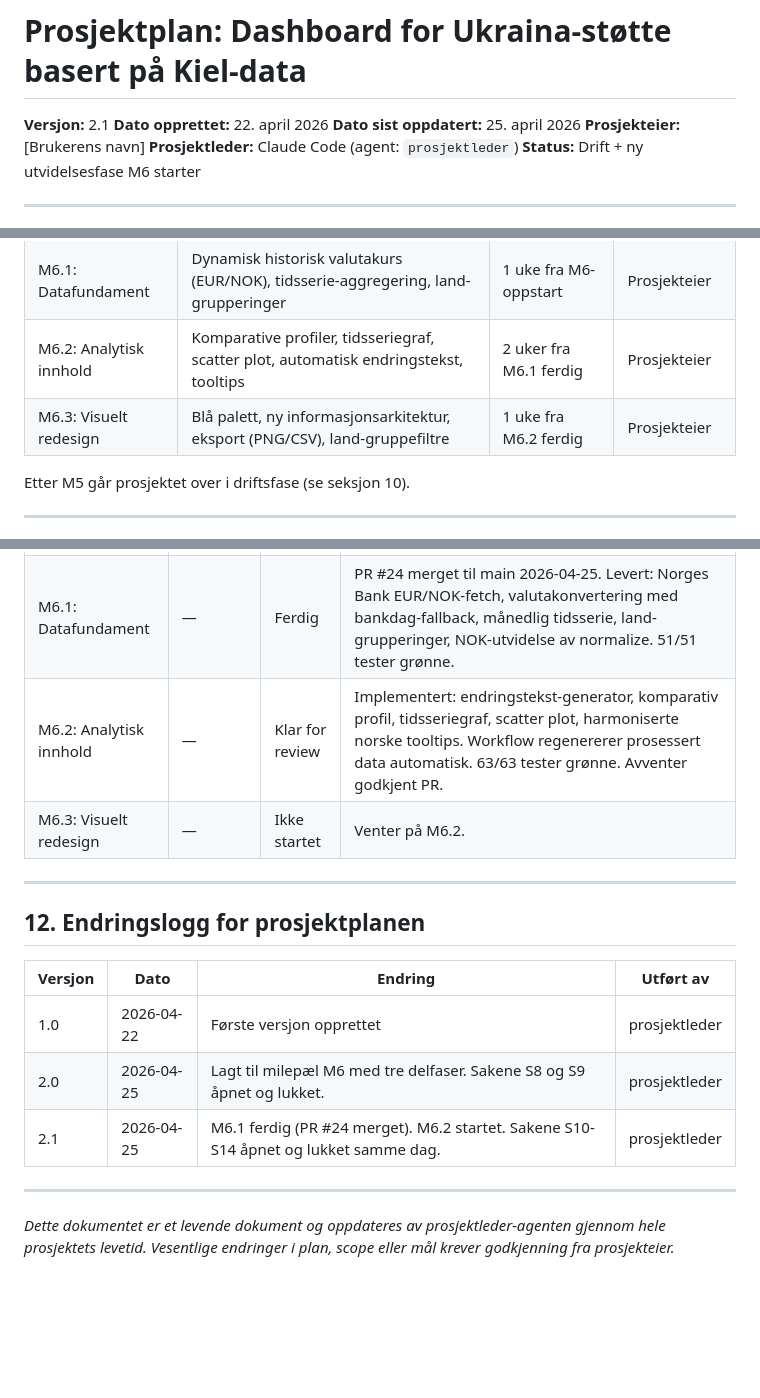
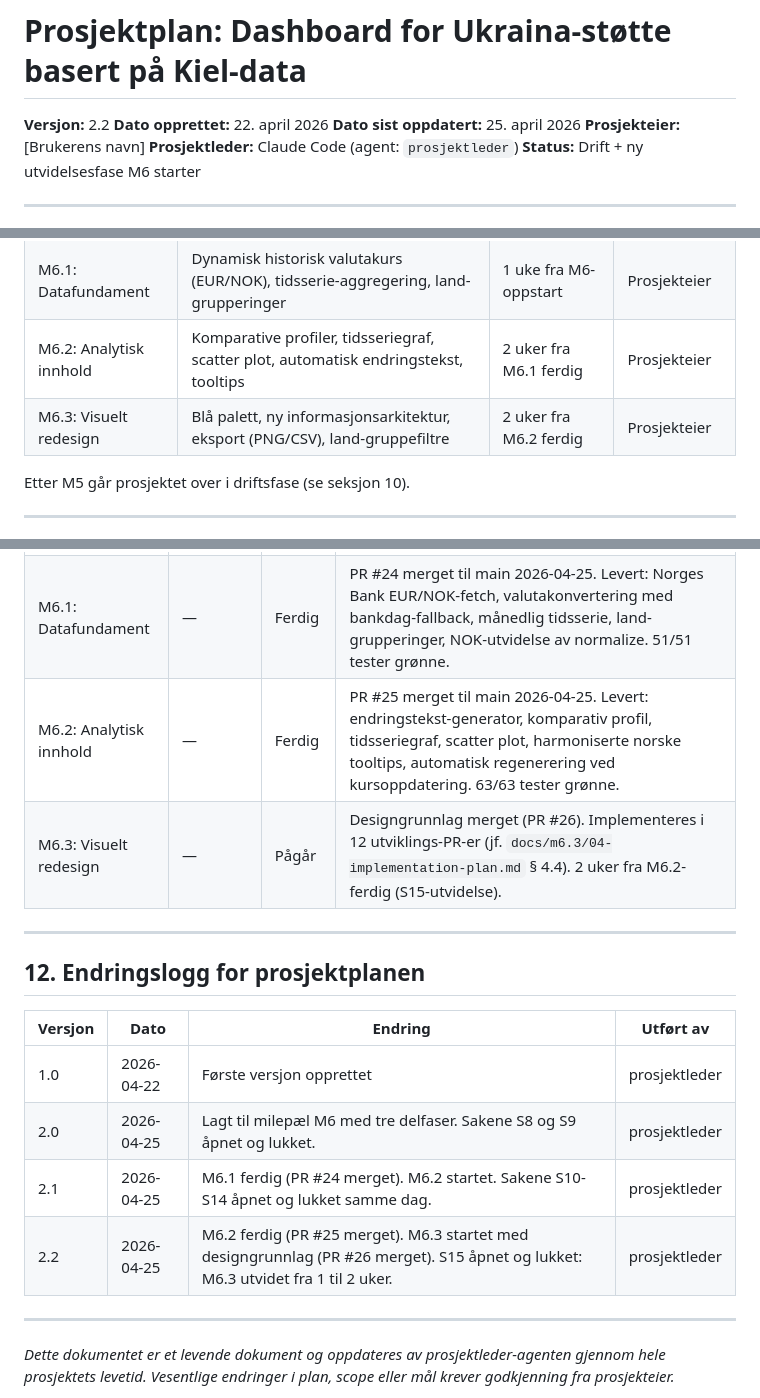
Before and after one commit to marhip97/ukrainastotte, a Markdown page: prosjektplan.md, 3 parts joined by grey strips. Drawn GitHub-style; blank space fills up the shorter version.

Commit message:
docs: oppdater protokoll med S15 og M6.3-oppstart

```diff
--- a/prosjektplan.md
+++ b/prosjektplan.md
@@ -1,6 +1,6 @@
 # Prosjektplan: Dashboard for Ukraina-støtte basert på Kiel-data
 
-**Versjon:** 2.1
+**Versjon:** 2.2
 **Dato opprettet:** 22. april 2026
 **Dato sist oppdatert:** 25. april 2026
 **Prosjekteier:** [Brukerens navn]
@@ -102,7 +102,7 @@ Prosjektet deles i fem faser. Hver fase har en tydelig leveranse som godkjennes
 | M5: Produksjon | Automatisk oppdatering, dokumentasjon ferdig, overlevering til drift | Uke 9 | Prosjekteier |
 | M6.1: Datafundament | Dynamisk historisk valutakurs (EUR/NOK), tidsserie-aggregering, land-grupperinger | 1 uke fra M6-oppstart | Prosjekteier |
 | M6.2: Analytisk innhold | Komparative profiler, tidsseriegraf, scatter plot, automatisk endringstekst, tooltips | 2 uker fra M6.1 ferdig | Prosjekteier |
-| M6.3: Visuelt redesign | Blå palett, ny informasjonsarkitektur, eksport (PNG/CSV), land-gruppefiltre | 1 uke fra M6.2 ferdig | Prosjekteier |
+| M6.3: Visuelt redesign | Blå palett, ny informasjonsarkitektur, eksport (PNG/CSV), land-gruppefiltre | 2 uker fra M6.2 ferdig | Prosjekteier |
 
 Etter M5 går prosjektet over i driftsfase (se seksjon 10).
 
@@ -353,8 +356,8 @@ Denne protokollen oppdateres av prosjektleder-agenten gjennom hele prosjektet. H
 | M4: Dashboard MVP | Uke 7 | Ferdig | Dashboard live på <https://ukrainastotte.netlify.app/> med seks nøkkeltall-kort, fem S2-visninger (allokering, forpliktelse, utbetalt, BNP-andel, per capita, endring), Norge-fokusert rangering. Automatisk Netlify-deploy fra `main`. |
 | M5: Produksjon | Uke 9 | Ferdig | Ukentlig `fetch-kiel.yml` og månedlig `fetch-wdi.yml` verifisert end-to-end. QA-rapport for Release 28 med 103 OK / 0 kritiske feil. Brukerveiledning (`docs/brukerveiledning.md`) og overlevering (`docs/drift/overlevering.md`) levert. |
 | M6.1: Datafundament | — | Ferdig | PR #24 merget til main 2026-04-25. Levert: Norges Bank EUR/NOK-fetch, valutakonvertering med bankdag-fallback, månedlig tidsserie, land-grupperinger, NOK-utvidelse av normalize. 51/51 tester grønne. |
-| M6.2: Analytisk innhold | — | Klar for review | Implementert: endringstekst-generator, komparativ profil, tidsseriegraf, scatter plot, harmoniserte norske tooltips. Workflow regenererer prosessert data automatisk. 63/63 tester grønne. Avventer godkjent PR. |
-| M6.3: Visuelt redesign | — | Ikke startet | Venter på M6.2. |
+| M6.2: Analytisk innhold | — | Ferdig | PR #25 merget til main 2026-04-25. Levert: endringstekst-generator, komparativ profil, tidsseriegraf, scatter plot, harmoniserte norske tooltips, automatisk regenerering ved kursoppdatering. 63/63 tester grønne. |
+| M6.3: Visuelt redesign | — | Pågår | Designgrunnlag merget (PR #26). Implementeres i 12 utviklings-PR-er (jf. `docs/m6.3/04-implementation-plan.md` § 4.4). 2 uker fra M6.2-ferdig (S15-utvidelse). |
 
 ---
 
@@ -365,6 +368,7 @@ Denne protokollen oppdateres av prosjektleder-agenten gjennom hele prosjektet. H
 | 1.0 | 2026-04-22 | Første versjon opprettet | prosjektleder |
 | 2.0 | 2026-04-25 | Lagt til milepæl M6 med tre delfaser. Sakene S8 og S9 åpnet og lukket. | prosjektleder |
 | 2.1 | 2026-04-25 | M6.1 ferdig (PR #24 merget). M6.2 startet. Sakene S10-S14 åpnet og lukket samme dag. | prosjektleder |
+| 2.2 | 2026-04-25 | M6.2 ferdig (PR #25 merget). M6.3 startet med designgrunnlag (PR #26 merget). S15 åpnet og lukket: M6.3 utvidet fra 1 til 2 uker. | prosjektleder |
 
 ---
 
```
Also changed, not shown: other parts of prosjektplan.md (+3 -0 lines).
